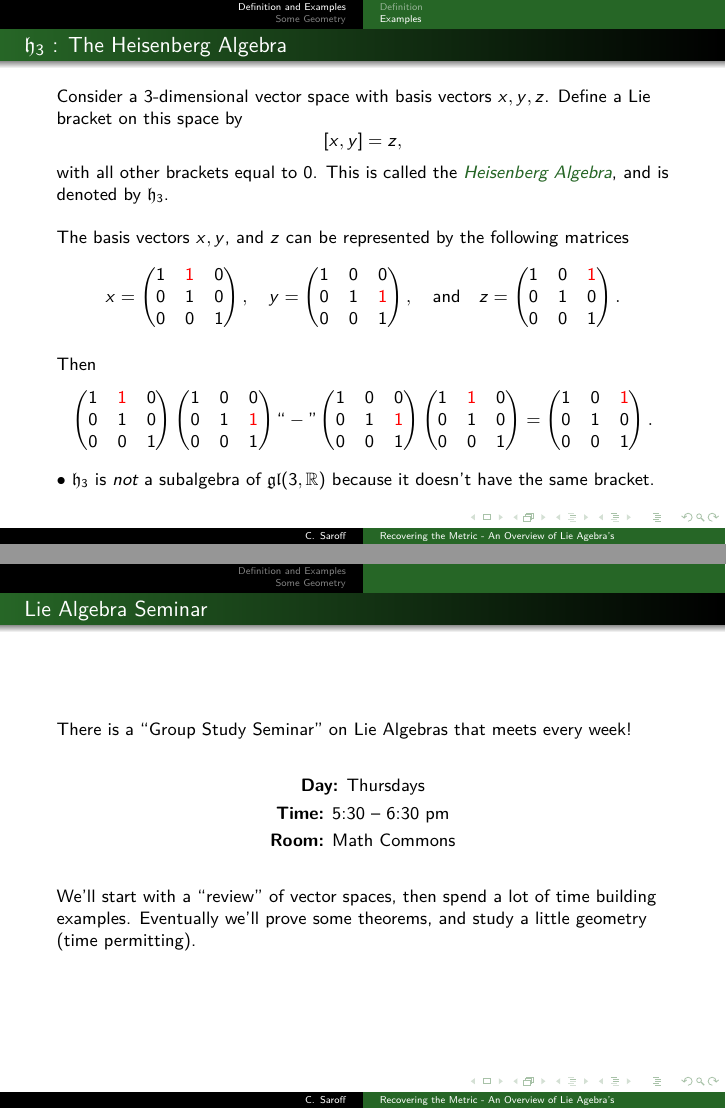
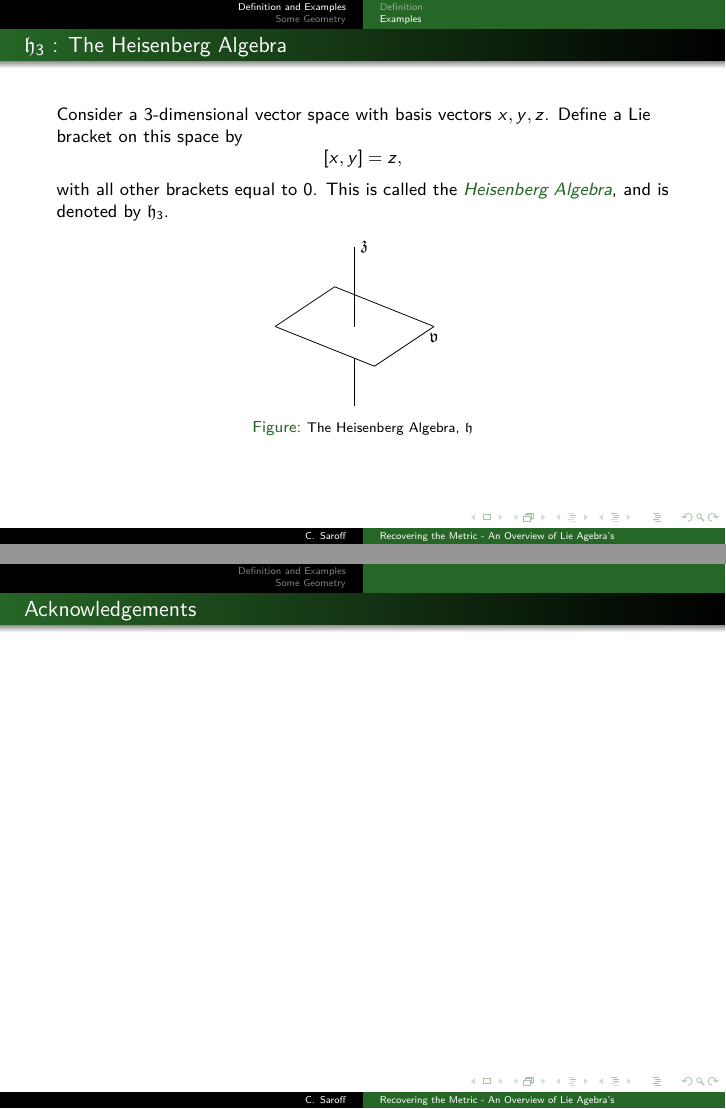
Before and after one commit to csaroff/Math-Capstone-Presentation, LaTeX slides (Capstone-Presentation-Chaskin-Saroff.tex, which reads pic.tikz): pages 34 and 59 of 59 before the commit and pages 36 and 58 of 58 after it, joined at a grey line. Compiled offline with pdfLaTeX.

Commit message:
Added Heisenberg Image

```diff
--- a/Capstone-Presentation-Chaskin-Saroff.tex
+++ b/Capstone-Presentation-Chaskin-Saroff.tex
@@ -288,55 +326,13 @@ with all other brackets equal to 0.
 This is called the \at{Heisenberg Algebra}, and is denoted by $\lag{h}_3$.
 \pause
 
-\
+\begin{figure}[h]
+    \centering
+    \includegraphics[width=30mm]{pic.tikz} %input file
+    \label{fig:pic} %label name
+    \caption{\footnotesize The Heisenberg Algebra, $\fh$} %caption
+\end{figure}
 
-The basis vectors $x, y$, and $z$ can be represented by the following matrices
-$$
-x = \begin{pmatrix}
-1 & \red{1} & 0 \\
-0 & 1 & 0 \\
-0 & 0 & 1
-\end{pmatrix},\ \ \
-y = \begin{pmatrix}
-1 & 0 & 0 \\
-0 & 1 & \red{1} \\
-0 & 0 & 1
-\end{pmatrix},\ \ \ \text{and}\ \ \
-z = \begin{pmatrix}
-1 & 0 & \red{1} \\
-0 & 1 & 0 \\
-0 & 0 & 1
-\end{pmatrix}.
-$$
-\pause
-
-Then
-$$
-\begin{pmatrix}
-1 & \red{1} & 0 \\
-0 & 1 & 0 \\
-0 & 0 & 1
-\end{pmatrix} \begin{pmatrix}
-1 & 0 & 0 \\
-0 & 1 & \red{1} \\
-0 & 0 & 1
-\end{pmatrix} ``-" \begin{pmatrix}
-1 & 0 & 0 \\
-0 & 1 & \red{1} \\
-0 & 0 & 1
-\end{pmatrix} \begin{pmatrix}
-1 & \red{1} & 0 \\
-0 & 1 & 0 \\
-0 & 0 & 1
-\end{pmatrix} = \begin{pmatrix}
-1 & 0 & \red{1} \\
-0 & 1 & 0 \\
-0 & 0 & 1
-\end{pmatrix}.
-$$
-\pause
-$\bullet\ \lag{h}_3$ is \emph{not} a subalgebra of $\lag{gl}(3,\R)$ because it doesn't have
-the same bracket.
 \end{frame}
 
 \begin{frame}{$\h_{2k+1}$ : Higher Dimensional Heisenberg Algebras}
@@ -470,27 +456,11 @@ curvatures--into ``simple" calculations in linear algebra!
 \section*{}
 \subsection*{}
 
-\begin{frame}{Lie Algebra Seminar}
-There is a ``Group Study Seminar'' on Lie Algebras that meets every week!
-
-\
-\begin{center}
-{\bf Day:} Thursdays
+\begin{frame}{Acknowledgements}
+\smallskip
 
 \smallskip
 
-{\bf Time:} 5:30 -- 6:30 pm
-
-\smallskip
-
-{\bf Room:} Math Commons
-\end{center}
-
-\
-
-We'll start with a ``review'' of vector spaces, then spend a lot of time building
-examples. Eventually we'll prove some theorems, and study a little geometry
-(time permitting).
 \end{frame}
 
 \end{document}
--- /dev/null
+++ b/pic.tikz
@@ -0,0 +1,11 @@
+    \begin{tikzpicture}
+        \draw (-4,4) -- (1,2);
+        \draw (1, 2) -- (4,4);
+        \draw (-1,6) -- (4,4);
+        \draw (-1,6) -- (-4,4);
+        \draw [-] (0,8) -- (0,4);
+        \draw [-] (0,2.4) -- (0,0);
+        %\draw [dashed] (4,0) -- (4,3);
+        \node [right] at (0, 8) {$\fz$};
+        \node [below] at (4,4) {$\fv$};
+    \end{tikzpicture}
```
Also changed, not shown: Capstone-Presentation-Chaskin-Saroff.pdf, Capstone-Presentation-Chaskin-Saroff.tex (64 more changed lines).
